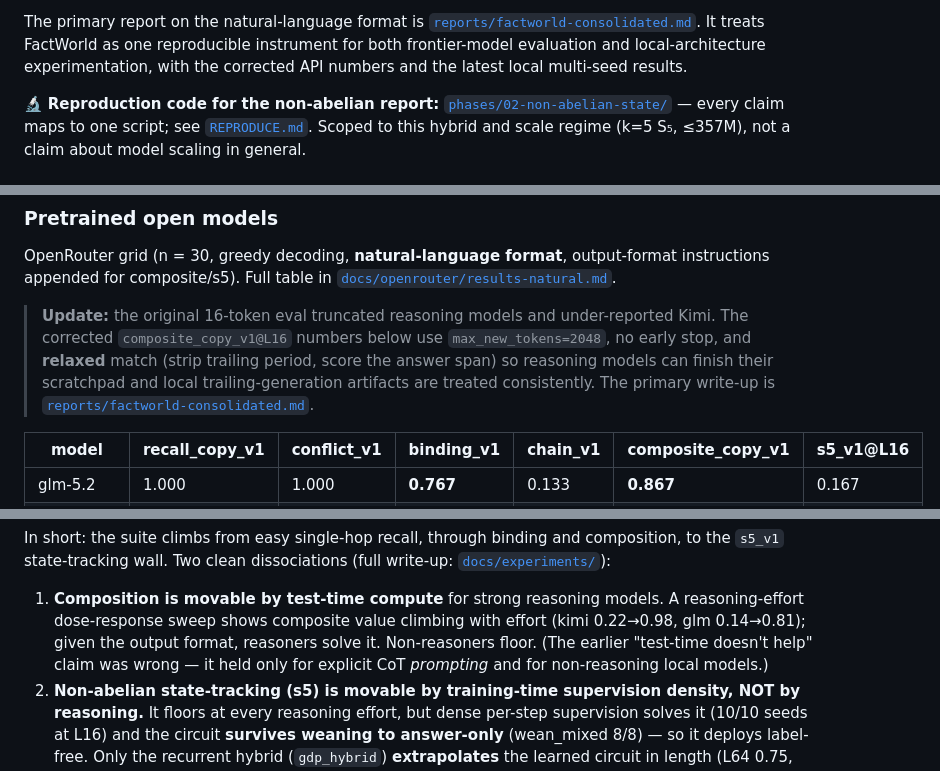
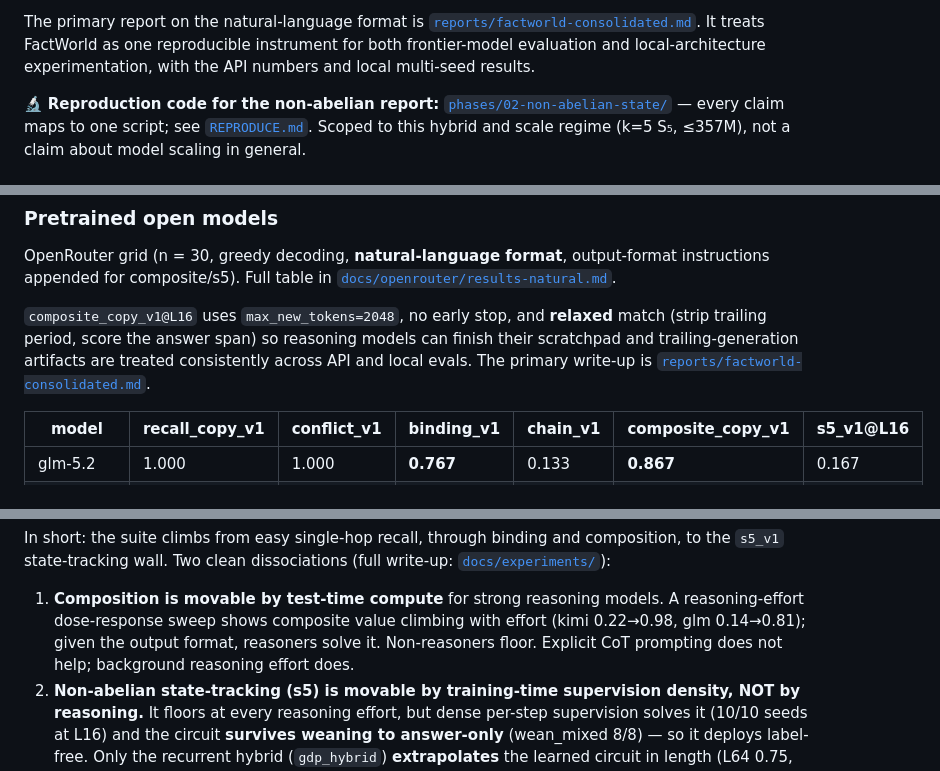
Before and after one commit to ianbarber/factworld, a Markdown page: README.md, 3 parts joined by grey strips. Rendered like a GitHub page.

```diff
--- a/README.md
+++ b/README.md
@@ -47,7 +47,7 @@ atomic-token format; the benchmark now renders clean natural language.
 The primary report on the natural-language format is
 [`reports/factworld-consolidated.md`](reports/factworld-consolidated.md). It treats FactWorld as
 one reproducible instrument for both frontier-model evaluation and local-architecture
-experimentation, with the corrected API numbers and the latest local multi-seed results.
+experimentation, with the API numbers and local multi-seed results.
 
 🔬 **Reproduction code for the non-abelian report:**
 [`phases/02-non-abelian-state/`](phases/02-non-abelian-state/) — every claim maps to one script;
@@ -209,12 +209,10 @@ whether the model actually knows the answer.
 OpenRouter grid (n = 30, greedy decoding, **natural-language format**, output-format
 instructions appended for composite/s5). Full table in [`docs/openrouter/results-natural.md`](docs/openrouter/results-natural.md).
 
-> **Update:** the original 16-token eval truncated reasoning models and under-reported Kimi.
-> The corrected `composite_copy_v1@L16` numbers below use `max_new_tokens=2048`, no early
-> stop, and **relaxed** match (strip trailing period, score the answer span) so reasoning
-> models can finish their scratchpad and local trailing-generation artifacts are treated
-> consistently. The primary write-up is
-> [`reports/factworld-consolidated.md`](reports/factworld-consolidated.md).
+`composite_copy_v1@L16` uses `max_new_tokens=2048`, no early stop, and **relaxed** match
+(strip trailing period, score the answer span) so reasoning models can finish their scratchpad
+and trailing-generation artifacts are treated consistently across API and local evals. The
+primary write-up is [`reports/factworld-consolidated.md`](reports/factworld-consolidated.md).
 
 | model | recall_copy_v1 | conflict_v1 | binding_v1 | chain_v1 | composite_copy_v1 | s5_v1@L16 |
 | --- | --- | --- | --- | --- | --- | --- |
@@ -328,8 +326,8 @@ In short: the suite climbs from easy single-hop recall, through binding and comp
 
 1. **Composition is movable by test-time compute** for strong reasoning models. A reasoning-effort
    dose-response sweep shows composite value climbing with effort (kimi 0.22→0.98, glm 0.14→0.81);
-   given the output format, reasoners solve it. Non-reasoners floor. (The earlier "test-time doesn't
-   help" claim was wrong — it held only for explicit CoT *prompting* and for non-reasoning local models.)
+   given the output format, reasoners solve it. Non-reasoners floor. Explicit CoT prompting does
+   not help; background reasoning effort does.
 2. **Non-abelian state-tracking (s5) is movable by training-time supervision density, NOT by reasoning.**
    It floors at every reasoning effort, but dense per-step supervision solves it (10/10 seeds at L16)
    and the circuit **survives weaning to answer-only** (wean_mixed 8/8) — so it deploys label-free.
```
Also changed, not shown: reports/factworld-consolidated.md (+8 -9 lines).
